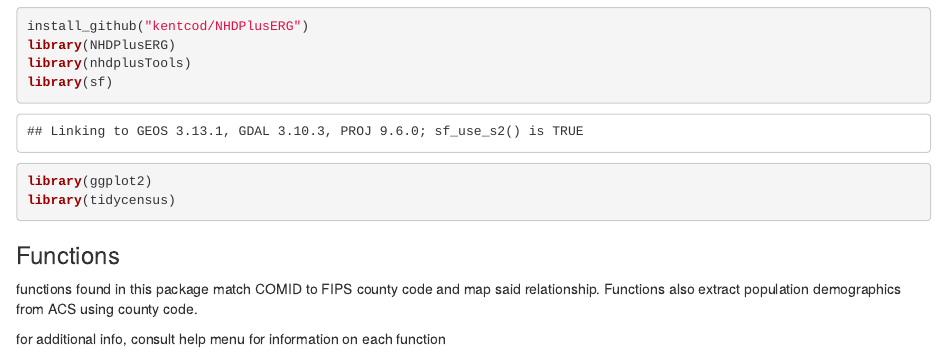
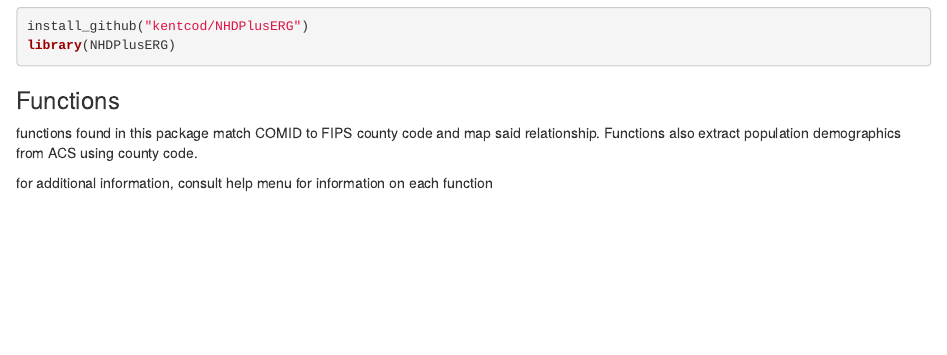
Before and after one commit to kentcod/NHDPlusERG, an R Markdown document (README.Rmd): the page in a window 1100 px wide, from 410 px down. Rendered offline with R 4.5, knitr and Pandoc, with nearby package versions.

Commit message:
Update README.Rmd

````diff
--- a/README.Rmd
+++ b/README.Rmd
@@ -20,17 +20,13 @@ install NHDPlusERG and load NHDPlusERG with dependencies:
 ```{r}
 install_github("kentcod/NHDPlusERG")
 library(NHDPlusERG)
-library(nhdplusTools)
-library(sf)
-library(ggplot2)
-library(tidycensus)
 ```
 
 ### Functions
 
 functions found in this package match COMID to FIPS county code and map said relationship. Functions also extract population demographics from ACS using county code.
 
-for additional info, consult help menu for information on each function
+for additional information, consult help menu for information on each function
 
 ```{r}
 ?COMID.FIPS
````
Also changed, not shown: README.Rmd (2 more changed lines).
